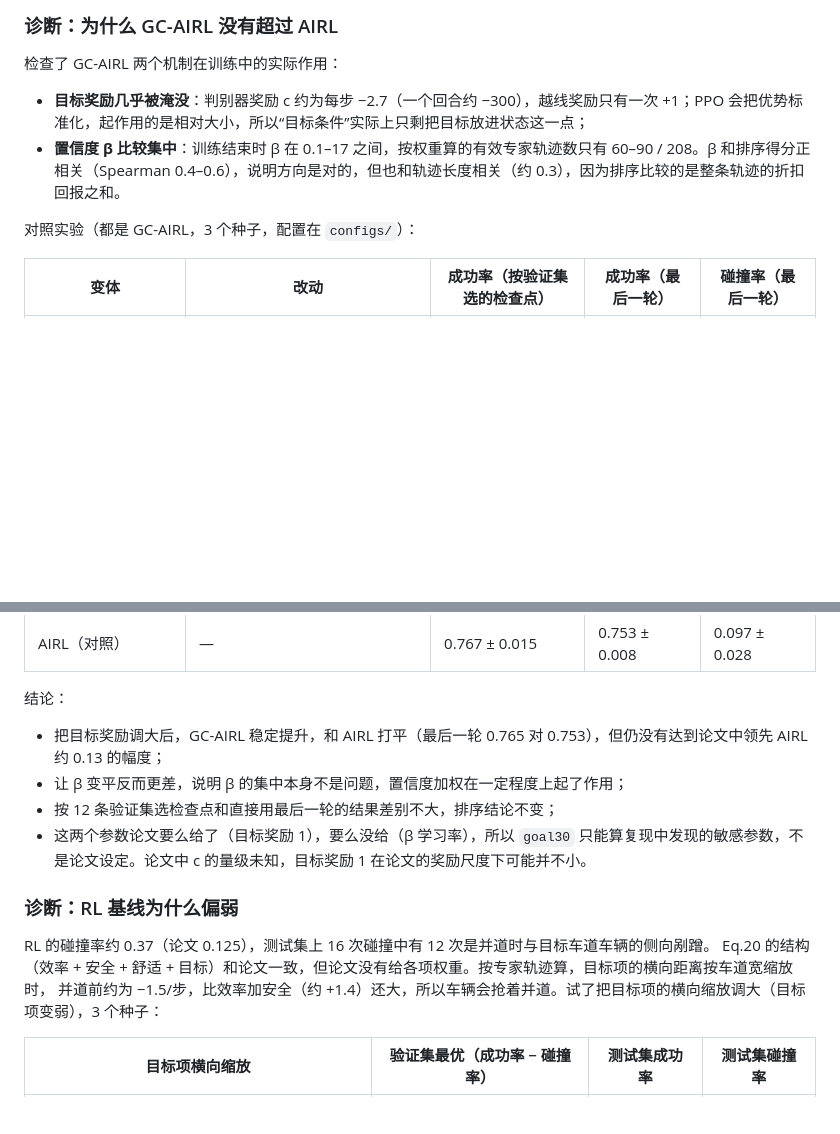
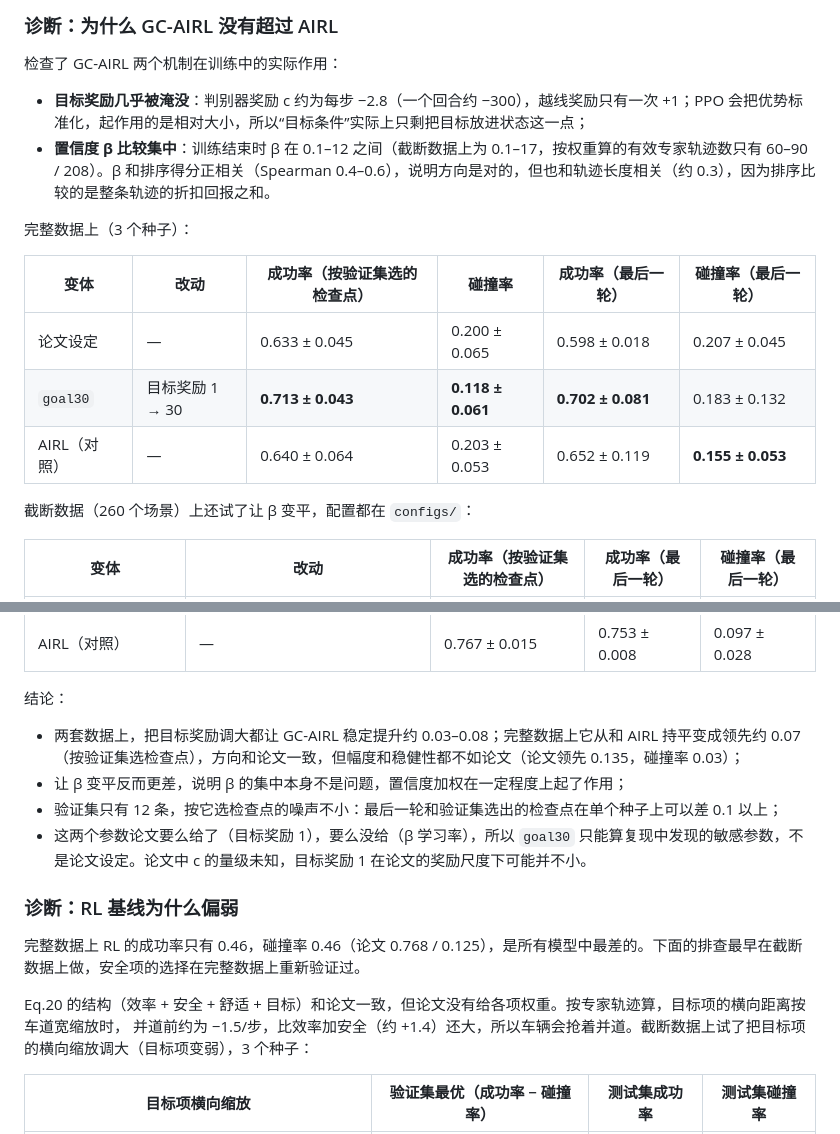
Before and after one commit to bianselong97/gc-airl-merging-reproduction, a Markdown page: README.md, 2 parts joined by grey strips. Rendered like a GitHub page; blank space fills up the shorter version.

```diff
--- a/README.md
+++ b/README.md
@@ -140,10 +152,18 @@ scripts/       prepare_data / train / evaluate
 ### 诊断：为什么 GC-AIRL 没有超过 AIRL
 
 检查了 GC-AIRL 两个机制在训练中的实际作用：
-- **目标奖励几乎被淹没**：判别器奖励 c 约为每步 −2.7（一个回合约 −300），越线奖励只有一次 +1；PPO 会把优势标准化，起作用的是相对大小，所以“目标条件”实际上只剩把目标放进状态这一点；
-- **置信度 β 比较集中**：训练结束时 β 在 0.1–17 之间，按权重算的有效专家轨迹数只有 60–90 / 208。β 和排序得分正相关（Spearman 0.4–0.6），说明方向是对的，但也和轨迹长度相关（约 0.3），因为排序比较的是整条轨迹的折扣回报之和。
+- **目标奖励几乎被淹没**：判别器奖励 c 约为每步 −2.8（一个回合约 −300），越线奖励只有一次 +1；PPO 会把优势标准化，起作用的是相对大小，所以“目标条件”实际上只剩把目标放进状态这一点；
+- **置信度 β 比较集中**：训练结束时 β 在 0.1–12 之间（截断数据上为 0.1–17，按权重算的有效专家轨迹数只有 60–90 / 208）。β 和排序得分正相关（Spearman 0.4–0.6），说明方向是对的，但也和轨迹长度相关（约 0.3），因为排序比较的是整条轨迹的折扣回报之和。
 
-对照实验（都是 GC-AIRL，3 个种子，配置在 `configs/`）：
+完整数据上（3 个种子）：
+
+| 变体 | 改动 | 成功率（按验证集选的检查点） | 碰撞率 | 成功率（最后一轮） | 碰撞率（最后一轮） |
+|---|---|---|---|---|---|
+| 论文设定 | — | 0.633 ± 0.045 | 0.200 ± 0.065 | 0.598 ± 0.018 | 0.207 ± 0.045 |
+| `goal30` | 目标奖励 1 → 30 | **0.713 ± 0.043** | **0.118 ± 0.061** | **0.702 ± 0.081** | 0.183 ± 0.132 |
+| AIRL（对照） | — | 0.640 ± 0.064 | 0.203 ± 0.053 | 0.652 ± 0.119 | **0.155 ± 0.053** |
+
+截断数据（260 个场景）上还试了让 β 变平，配置都在 `configs/`：
 
 | 变体 | 改动 | 成功率（按验证集选的检查点） | 成功率（最后一轮） | 碰撞率（最后一轮） |
 |---|---|---|---|---|
@@ -154,16 +174,17 @@ scripts/       prepare_data / train / evaluate
 | AIRL（对照） | — | 0.767 ± 0.015 | 0.753 ± 0.008 | 0.097 ± 0.028 |
 
 结论：
-- 把目标奖励调大后，GC-AIRL 稳定提升，和 AIRL 打平（最后一轮 0.765 对 0.753），但仍没有达到论文中领先 AIRL 约 0.13 的幅度；
+- 两套数据上，把目标奖励调大都让 GC-AIRL 稳定提升约 0.03–0.08；完整数据上它从和 AIRL 持平变成领先约 0.07（按验证集选检查点），方向和论文一致，但幅度和稳健性都不如论文（论文领先 0.135，碰撞率 0.03）；
 - 让 β 变平反而更差，说明 β 的集中本身不是问题，置信度加权在一定程度上起了作用；
-- 按 12 条验证集选检查点和直接用最后一轮的结果差别不大，排序结论不变；
+- 验证集只有 12 条，按它选检查点的噪声不小：最后一轮和验证集选出的检查点在单个种子上可以差 0.1 以上；
 - 这两个参数论文要么给了（目标奖励 1），要么没给（β 学习率），所以 `goal30` 只能算复现中发现的敏感参数，不是论文设定。论文中 c 的量级未知，目标奖励 1 在论文的奖励尺度下可能并不小。
 
 ### 诊断：RL 基线为什么偏弱
 
-RL 的碰撞率约 0.37（论文 0.125），测试集上 16 次碰撞中有 12 次是并道时与目标车道车辆的侧向剐蹭。
+完整数据上 RL 的成功率只有 0.46，碰撞率 0.46（论文 0.768 / 0.125），是所有模型中最差的。下面的排查最早在截断数据上做，安全项的选择在完整数据上重新验证过。
+
 Eq.20 的结构（效率 + 安全 + 舒适 + 目标）和论文一致，但论文没有给各项权重。按专家轨迹算，目标项的横向距离按车道宽缩放时，
-并道前约为 −1.5/步，比效率加安全（约 +1.4）还大，所以车辆会抢着并道。试了把目标项的横向缩放调大（目标项变弱），3 个种子：
+并道前约为 −1.5/步，比效率加安全（约 +1.4）还大，所以车辆会抢着并道。截断数据上试了把目标项的横向缩放调大（目标项变弱），3 个种子：
 
 | 目标项横向缩放 | 验证集最优（成功率 − 碰撞率） | 测试集成功率 | 测试集碰撞率 |
 |---|---|---|---|
```
Also changed, not shown: other parts of README.md (+46 -30 lines), CHECKLIST.md (+8 -7 lines), docs/ngsim_us101_comparison.png, 1 other file.
